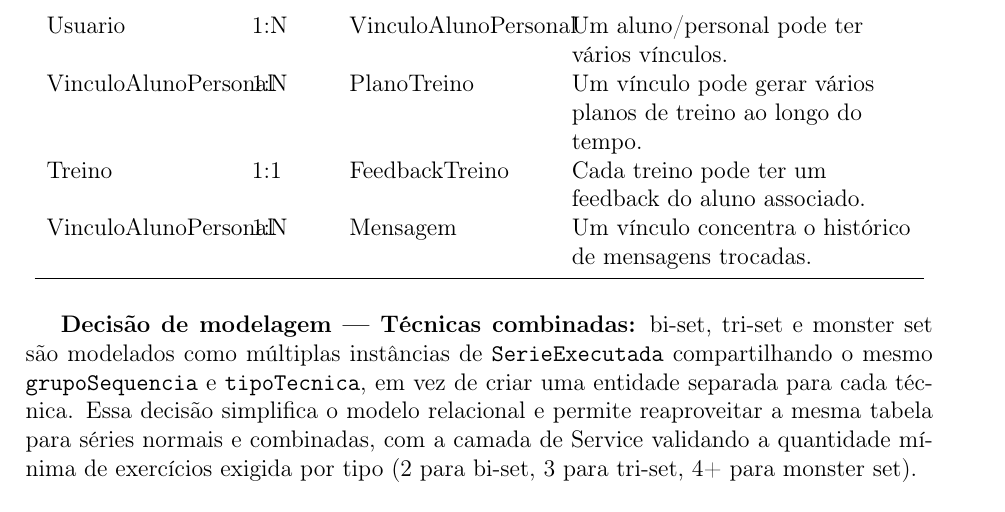
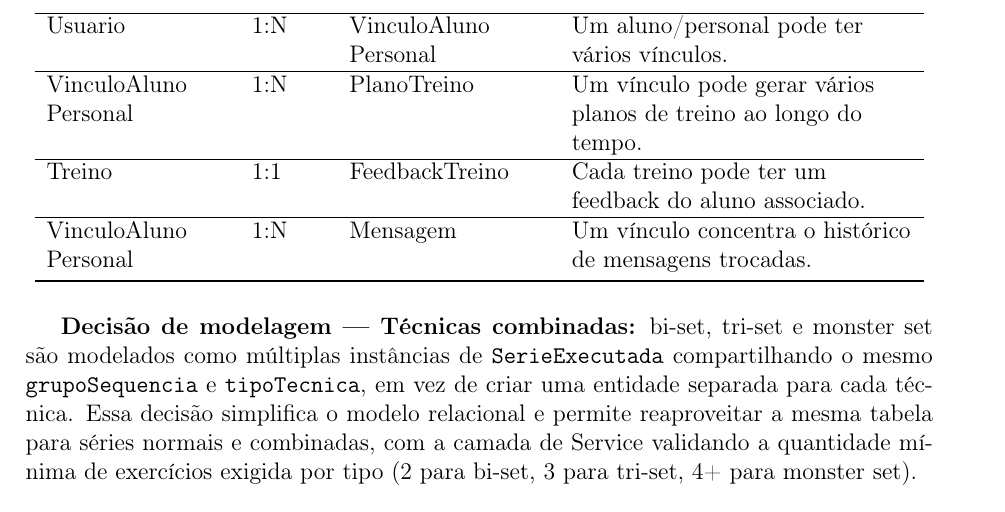
Before and after one commit to Zadoque/Rep_Max_POODEV, a LaTeX document (documentacao/main.tex): part of page 21 of 26, cut so that both start at the same text. Compiled offline with pdfLaTeX.

Commit message:
ADD \hline in relationship table for clarity and consistency
Plus \newline for better reading

```diff
--- a/documentacao/main.tex
+++ b/documentacao/main.tex
@@ -541,8 +544,12 @@ Exercicio & 1:N & SerieExecutada & Um exercício pode aparecer em várias série
 Usuario & 1:N & RotinaTreino & Um aluno pode criar várias rotinas. \\
-Usuario & 1:N & VinculoAlunoPersonal & Um aluno/personal pode ter vários vínculos. \\
-VinculoAlunoPersonal & 1:N & PlanoTreino & Um vínculo pode gerar vários planos de treino ao longo do tempo. \\
+\hline
+Usuario & 1:N & VinculoAluno\newline Personal & Um aluno/personal pode ter vários vínculos. \\
+\hline
+VinculoAluno\newline Personal & 1:N & PlanoTreino & Um vínculo pode gerar vários planos de treino ao longo do tempo. \\
+\hline
 Treino & 1:1 & FeedbackTreino & Cada treino pode ter um feedback do aluno associado. \\
-VinculoAlunoPersonal & 1:N & Mensagem & Um vínculo concentra o histórico de mensagens trocadas. \\
+\hline
+VinculoAluno\newline Personal & 1:N & Mensagem & Um vínculo concentra o histórico de mensagens trocadas. \\
 \bottomrule
 \end{longtable}
 
```
Also changed, not shown: documentacao/main.tex (5 more changed lines).
